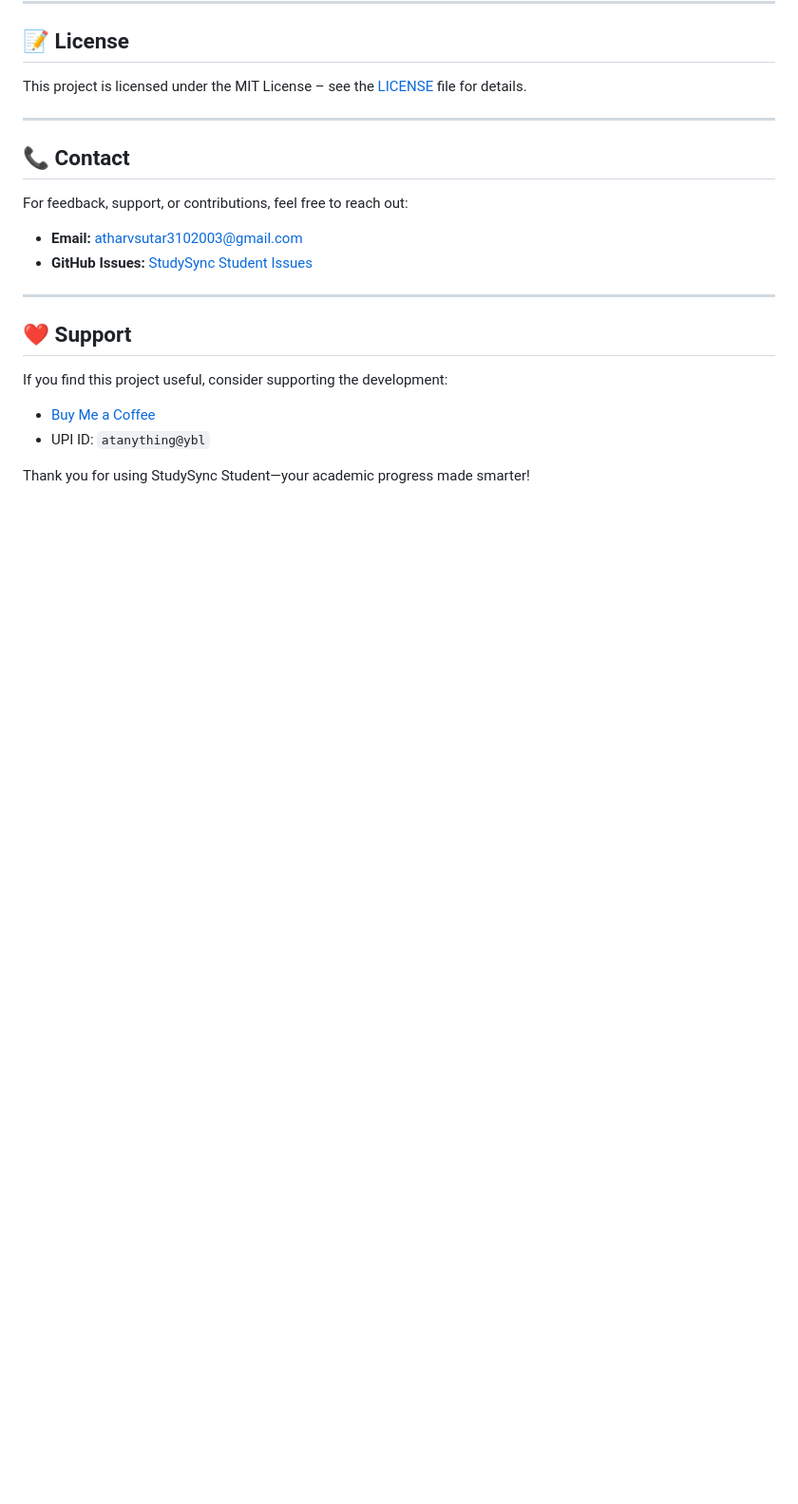
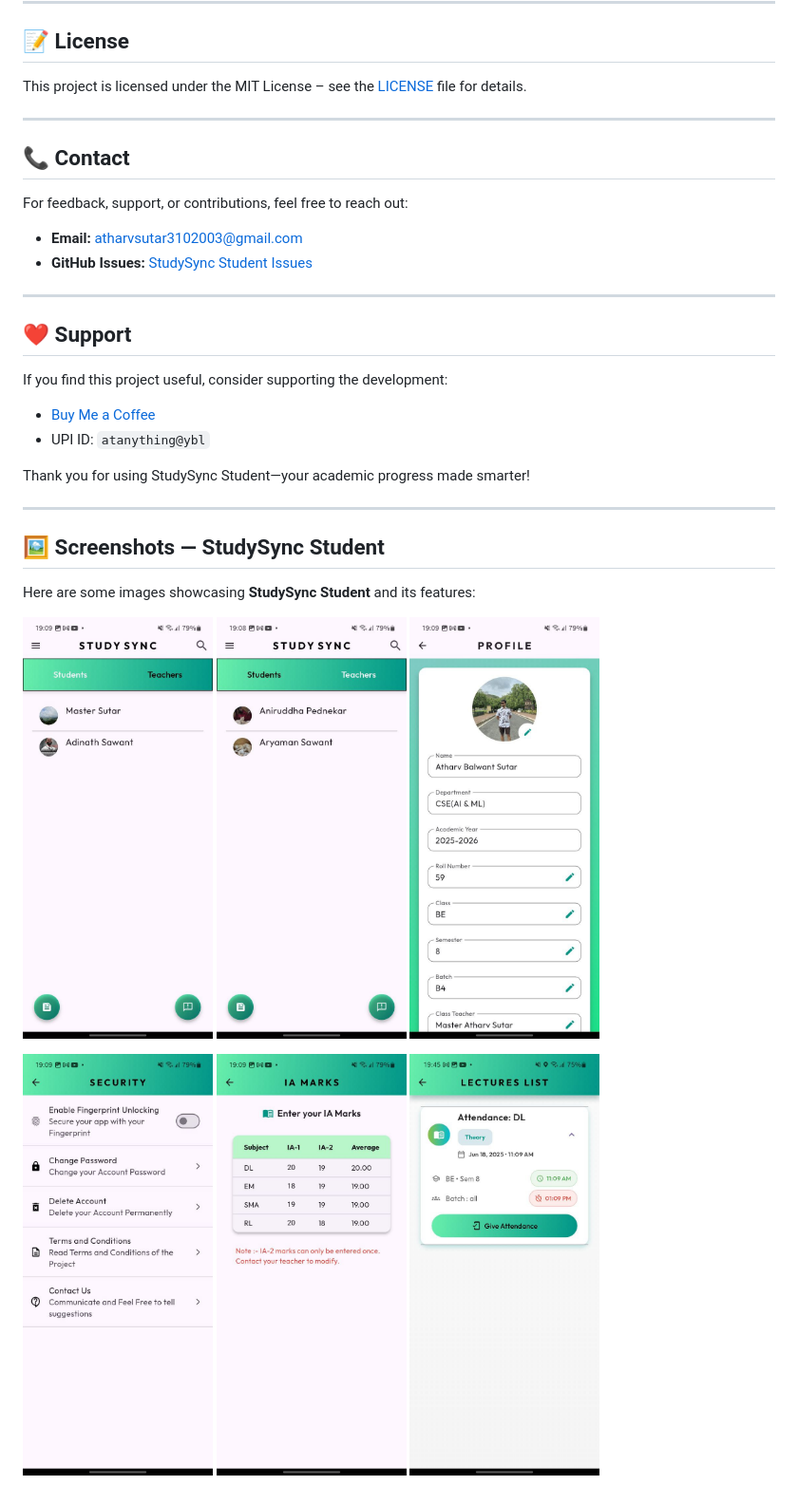
Before and after one commit to ATBlastDon/StudySync_Student, a Markdown page: README.md, the part around the change. Shown: that part at 95% size. Drawn GitHub-style; blank space fills up the shorter version.

Commit message:
StudySync_Student: README.md: Added Images in File

```diff
--- a/README.md
+++ b/README.md
@@ -106,3 +106,21 @@ If you find this project useful, consider supporting the development:
 - UPI ID: `atanything@ybl`
 
 Thank you for using StudySync Student—your academic progress made smarter!
+
+---
+
+## 🖼️ Screenshots — StudySync Student
+
+Here are some images showcasing **StudySync Student** and its features:
+
+<p float="left">
+  <img src="./images_readme/image0.jpg" width="200" />
+  <img src="./images_readme/image1.jpg" width="200" />
+  <img src="./images_readme/image2.jpg" width="200" />
+</p>
+
+<p float="left">
+  <img src="./images_readme/image3.jpg" width="200" />
+  <img src="./images_readme/image4.jpg" width="200" />
+  <img src="./images_readme/image5.jpg" width="200" />
+</p>
```
